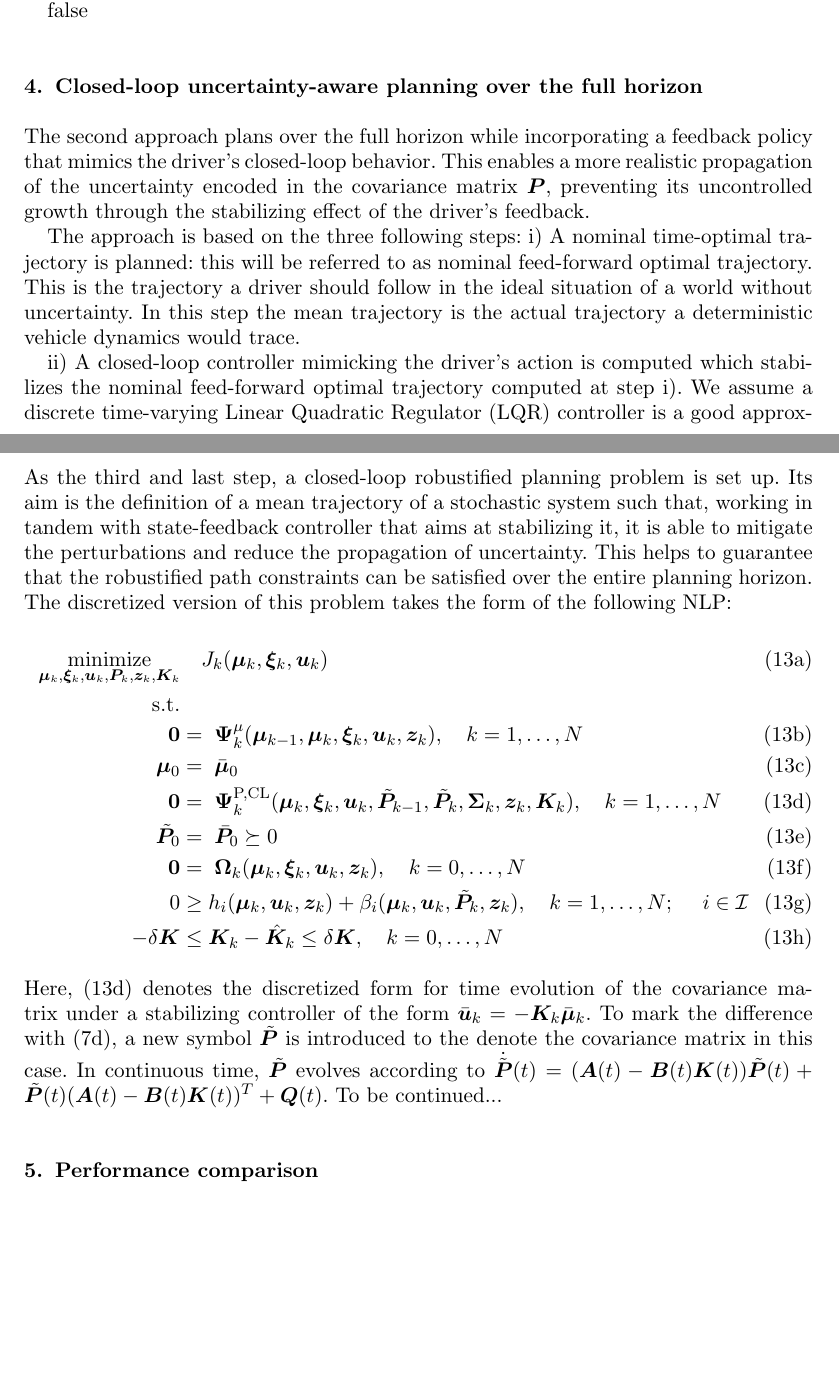
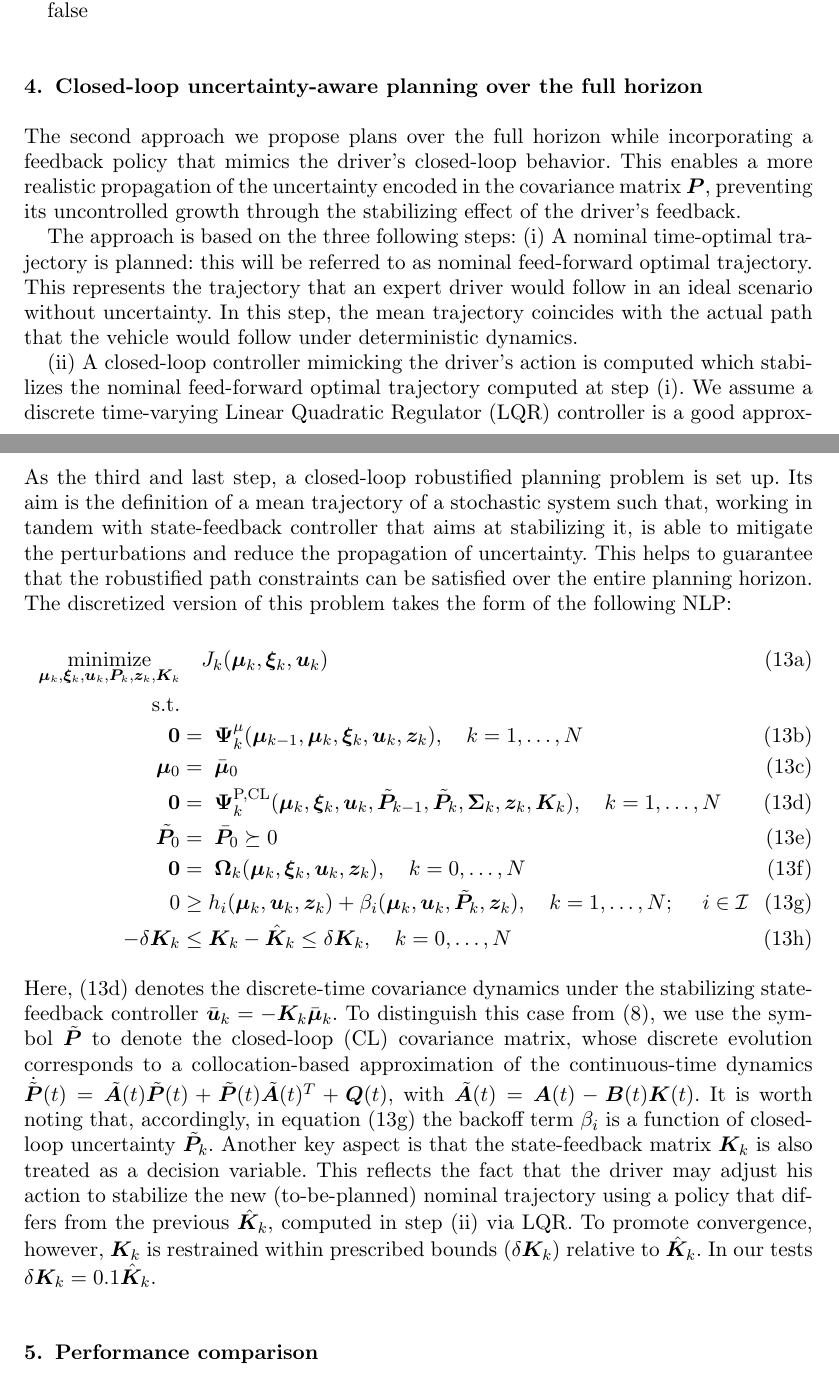
Before and after one commit to MarcoGabiccini/DisturbanceAwarePlanning-paper-2025, a LaTeX document (MAIN.tex, which reads closed_loop_planning.tex, mymacros.tex): two parts of pages 6 and 8 of 9, joined at a grey line, cut so that both start at the same text, the shorter picture padded with empty space. Compiled offline with pdfLaTeX; a missing bibliography style is replaced by a similar one.

Commit message:
[MGa] more on closed-loop

```diff
--- a/closed_loop_planning.tex
+++ b/closed_loop_planning.tex
@@ -1,7 +1,7 @@
 \section{Closed-loop uncertainty-aware planning over the full horizon}
 \label{sec:closed_loop_planning}
 
-The second approach plans over the full horizon while incorporating a feedback policy that mimics the driver's closed-loop behavior. This enables a more realistic propagation of the uncertainty encoded in the covariance matrix $\bP$, preventing its uncontrolled growth through the stabilizing effect of the driver's feedback.
+The second approach we propose plans over the full horizon while incorporating a feedback policy that mimics the driver's closed-loop behavior. This enables a more realistic propagation of the uncertainty encoded in the covariance matrix $\bP$, preventing its uncontrolled growth through the stabilizing effect of the driver's feedback.
 
-The approach is based on the three following steps: i) A nominal time-optimal trajectory is planned: this will be referred to as nominal feed-forward optimal trajectory. This is the trajectory a driver should follow in the ideal situation of a world without uncertainty. In this step the mean trajectory is the actual trajectory a deterministic vehicle dynamics would trace.
+The approach is based on the three following steps: (i) A nominal time-optimal trajectory is planned: this will be referred to as nominal feed-forward optimal trajectory. This represents the trajectory that an expert driver would follow in an ideal scenario without uncertainty. In this step, the mean trajectory coincides with the actual path that the vehicle would follow under deterministic dynamics.
 
@@ -35,7 +37,7 @@ where  $\hbK_k =\big( \bR_k+\hbB_k^T \bS_{k+1} \hbB_k \big)^{-1} \hbB_k^T \bS_{k
 %          & f_i(x) \le 0, \quad i=1, \dots, m \quad i=1, \dots, m\\
 %          & h_i(x) = 0,   \quad i=1, \dots, p,
 %\end{align}
-As the third and last step, a closed-loop robustified planning problem is set up. Its aim is the definition of a mean trajectory of a stochastic system such that, working in tandem with state-feedback controller that aims at stabilizing it, it is able to mitigate the perturbations and reduce the propagation of uncertainty. This helps to guarantee that the robustified path constraints can be satisfied over the entire planning horizon. The discretized version of this problem takes the form of the following NLP:
+As the third and last step, a closed-loop robustified planning problem is set up. Its aim is the definition of a mean trajectory of a stochastic system such that, working in tandem with state-feedback controller that aims at stabilizing it, is able to mitigate the perturbations and reduce the propagation of uncertainty. This helps to guarantee that the robustified path constraints can be satisfied over the entire planning horizon. The discretized version of this problem takes the form of the following NLP:
 \begin{subequations}\label{eq:ROCP}
 \begin{alignat}{3}
 \underset{\bmu_k,\bxi_k, \bu_k, \bP_k,\bz_k, \bK_k}{\text{minimize}}
@@ -49,7 +51,9 @@ As the third and last step, a closed-loop robustified planning problem is set up
 \tbP_0       & = \; \bar{\bP}_0 \succeq 0 \label{eq:ROCPdPIC} \\
 \bzero      & = \; \bOm_k(\bmu_k,\bxi_k, \bu_k,\bz_k), \quad k = 0,\ldots, N \label{eq:ROCPpath} \\
 0    & \geq  h_i(\bmu_k, \bu_k, \bz_k) + \be_i(\bmu_k, \bu_k, \tbP_k, \bz_k), \quad k = 1,\ldots, N;\; \quad i \in \calI \label{eq:ROCPconstraints}\\
--\de \bK   & \leq \bK_k - \hbK_k \leq  \de \bK \label{eq:ROCPdeltaK}, \quad k = 0,\ldots, N
+-\de \bK_k   & \leq \bK_k - \hbK_k \leq  \de \bK_k \label{eq:ROCPdeltaK}, \quad k = 0,\ldots, N
 \end{alignat}
 \end{subequations}
-Here, \eqref{eq:ROCPdP} denotes the discretized form for time evolution of the covariance matrix under a stabilizing controller of the form $\bbu_k=-\bK_k \bbmu_k$. To mark the difference with~\eqref{eq:OCPdP}, a new symbol $\tbP$ is introduced to the denote the covariance matrix in this case. In continuous time, $\tbP$ evolves according to $\dot{\tbP}(t) = (\bA(t)-\bB(t) \bK(t)) \tbP(t) + \tbP(t) (\bA(t)-\bB(t) \bK(t))^T + \bQ(t)$. To be continued...
+Here,~\eqref{eq:ROCPdP} denotes the discrete-time covariance dynamics under the stabilizing state-feedback controller \( \bbu_k = -\bK_k \bbmu_k \). To distinguish this case from~\eqref{eq:DOCP}, we use the symbol \( \tbP \) to denote the closed-loop (CL) covariance matrix, whose discrete evolution corresponds to a collocation-based approximation of the continuous-time dynamics $\dot{\tbP}(t) = \tbA(t) \tbP(t) + \tbP(t)\tbA(t)^T + \bQ(t)$, with $\tbA(t)=\bA(t)-\bB(t)\bK(t)$. It is worth noting that, accordingly, in equation~\eqref{eq:ROCPconstraints} the backoff term $\be_i$ is a function of closed-loop uncertainty $\tbP_k$. Another key aspect is that the state-feedback matrix $\bK_k$ is also treated as a decision variable. This reflects the fact that the driver may adjust his action to stabilize the new (to-be-planned) nominal trajectory using a policy that differs from the previous $\hbK_k$, computed in step (ii) via LQR. To promote convergence, however, $\bK_k$ is restrained within prescribed bounds ($\de \bK_k$) relative to $\hbK_k$. In our tests $\de \bK_k = 0.1 \hbK_k$.
+
+%To mark the difference with~\eqref{eq:OCPdP}, besides using P,CL to denote closed-loop dynamics, a new symbol $\tbP$ is introduced to the denote the covariance matrix in this case. In continuous time, $\tbP$ evolves according to $\dot{\tbP}(t) = (\bA(t)-\bB(t) \bK(t)) \tbP(t) + \tbP(t) (\bA(t)-\bB(t) \bK(t))^T + \bQ(t)$. To be continued...
--- a/mymacros.tex
+++ b/mymacros.tex
@@ -90,7 +90,7 @@
 \newcommand{\hbK}{\hat{\bK}}
 
 \newcommand{\tbP}{\tilde{\bP}}
-
+\newcommand{\tbA}{\tilde{\bA}}
 
 %%%%%%%%%%%%%%%%%%%%%%%%%%%%%%%%%%%%%%%%%%%%%%%%%%%%%%%%%%%%%%%%%%%%%%%%%
 %%%% Shorthands for bold letters with boldsymbol    %%%%%%%%%%%%%%%%%%%%%
```
Also changed, not shown: closed_loop_planning.tex (12 more changed lines).
